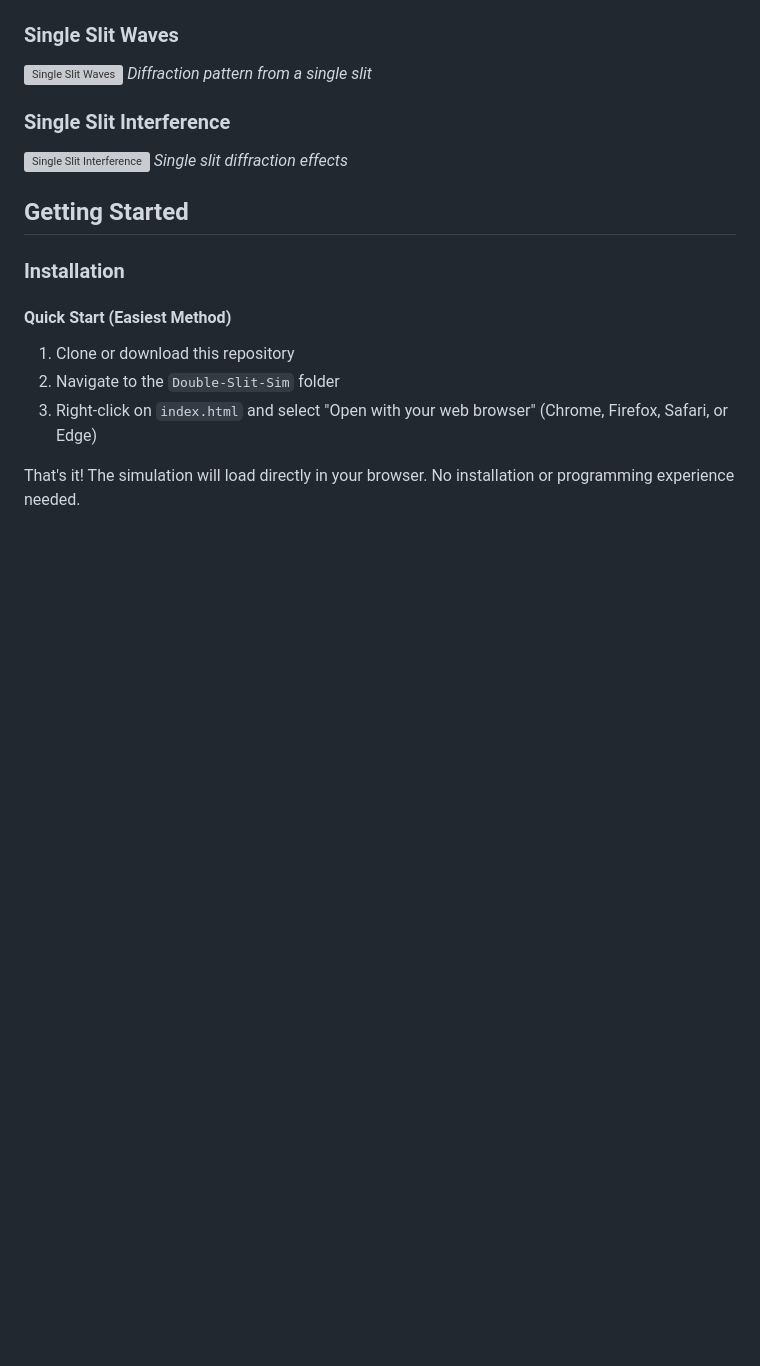
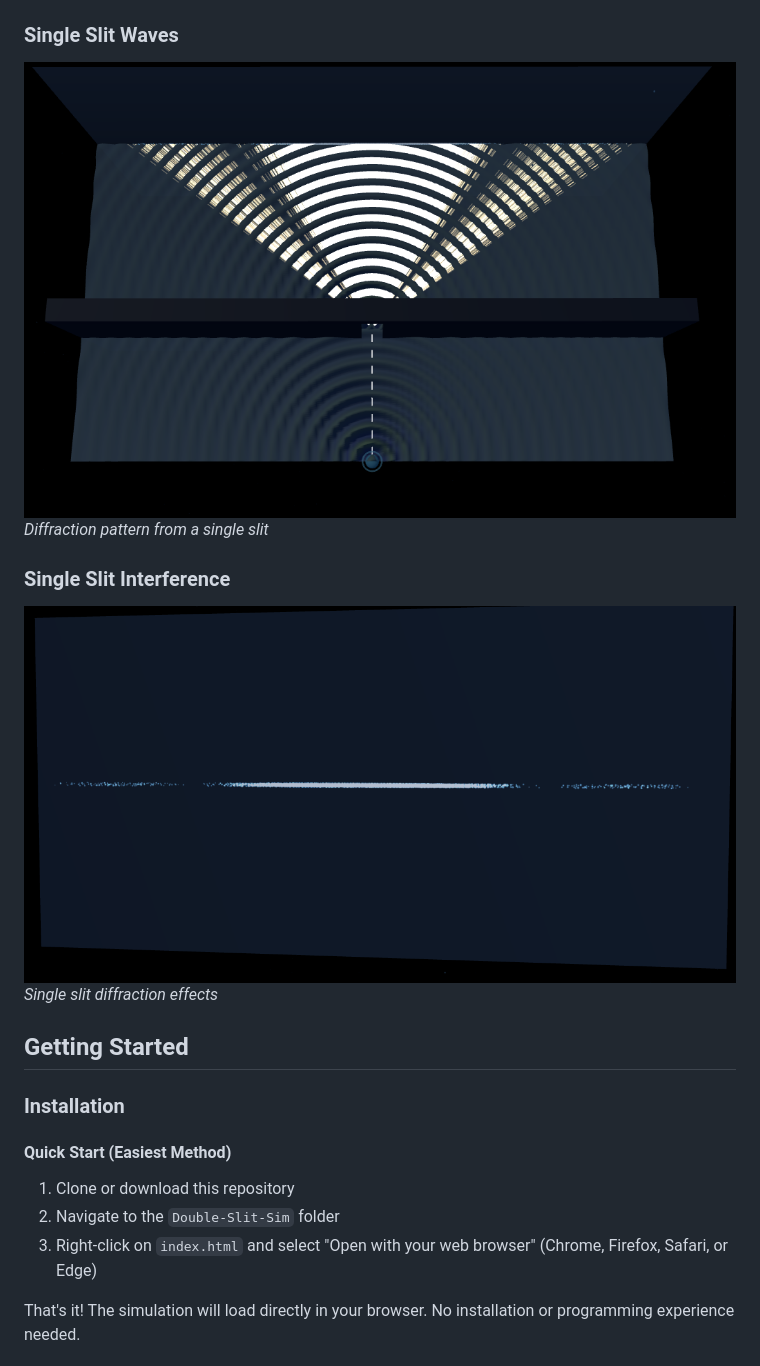
Before and after one commit to Arthas1811/Heisenberg-Sim, a Markdown page: README.md, the part around one of its changes. GitHub-like rendering; blank space fills up the shorter version; grey boxes are pictures that could not be loaded.

```diff
--- a/README.md
+++ b/README.md
@@ -38,11 +38,11 @@ By comparing these two modes, you can visualize why the quantum double slit expe
 *The resulting interference pattern from double slit setup*
 
 ### Single Slit Waves
-![Single Slit Waves](../Screenshots/Single_Slit_Waves.png)
+![Single Slit Waves](Screenshots/Single_Slit_Waves.png)
 *Diffraction pattern from a single slit*
 
 ### Single Slit Interference
-![Single Slit Interference](../Screenshots/Single_Slit_Interference.png)
+![Single Slit Interference](Screenshots/Single_Slit_Interference.png)
 *Single slit diffraction effects*
 
 ## Getting Started
```
Also changed, not shown: other parts of README.md (+3 -3 lines).
